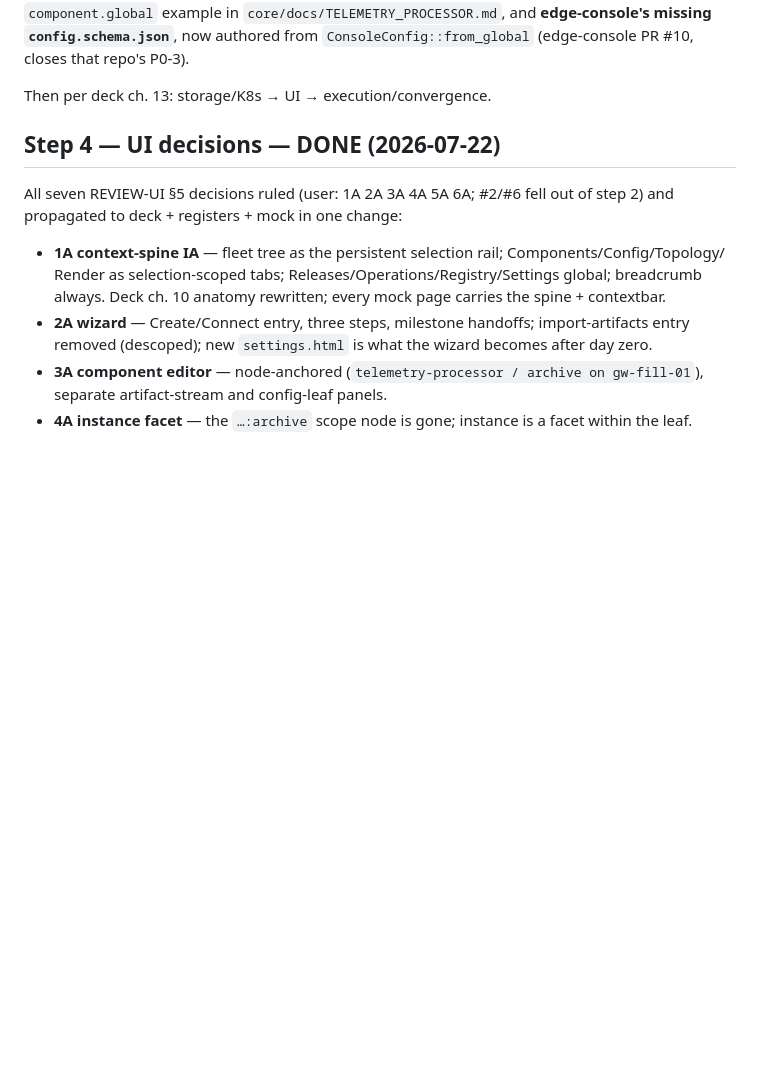
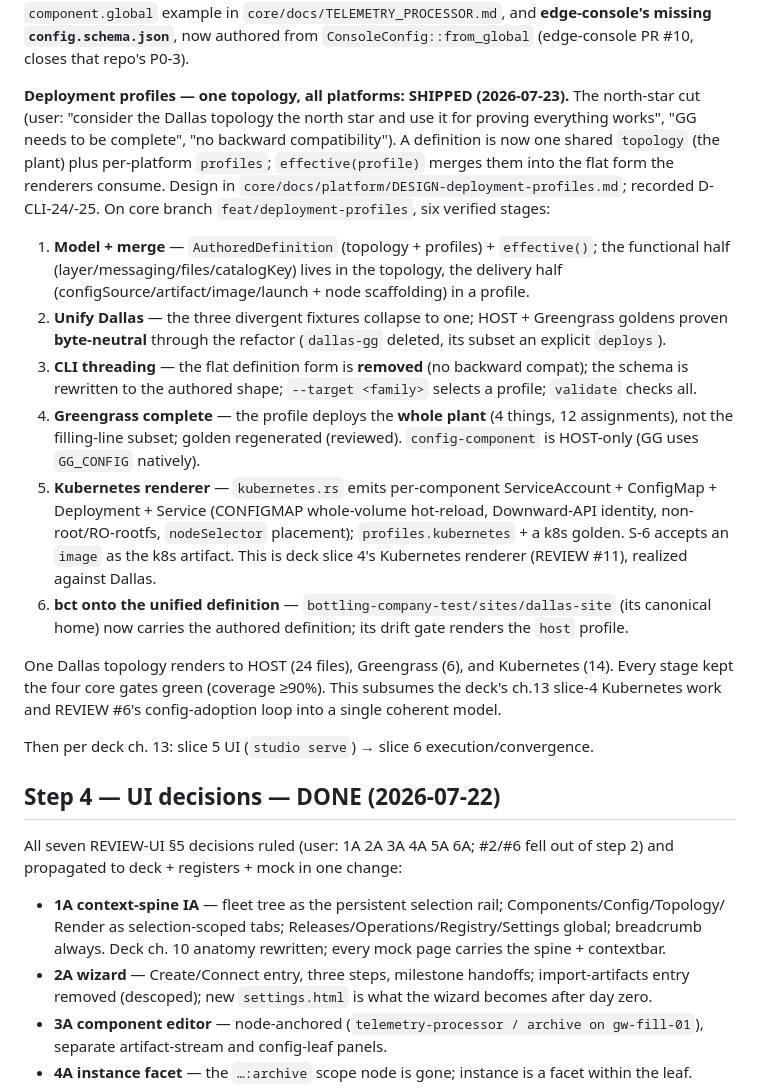
Before and after one commit to edgecommons/deployment-studio, a Markdown page: PLAN.md, the part around the change. GitHub-like rendering; blank space fills up the shorter version.

Commit message:
Record the deployment-profiles epic — one topology, all platforms (#4)
The north-star cut: one shared Dallas topology + per-platform profiles renders
to HOST, Greengrass, and Kubernetes. Six verified stages (model/merge,
unification, CLI threading, GG-complete, the k8s renderer, bct adoption).
Subsumes deck ch.13 slice-4 Kubernetes (REVIEW #11) and REVIEW #6's config
adoption loop into one model. Shipped in edgecommons/edgecommons#69.


Claude-Session: https://claude.ai/code/session_01LsX7cWVGLszurNYMVwMJGo

Co-authored-by: Claude Opus 4.8 (1M context) <noreply@anthropic.com>

```diff
--- a/PLAN.md
+++ b/PLAN.md
@@ -182,7 +182,35 @@ Two side findings fixed in the same sweep: the stale `component.global` example
 `core/docs/TELEMETRY_PROCESSOR.md`, and **edge-console's missing `config.schema.json`**, now authored
 from `ConsoleConfig::from_global` (edge-console PR #10, closes that repo's P0-3).
 
-Then per deck ch. 13: storage/K8s → UI → execution/convergence.
+**Deployment profiles — one topology, all platforms: SHIPPED (2026-07-23).** The north-star cut
+(user: "consider the Dallas topology the north star and use it for proving everything works", "GG
+needs to be complete", "no backward compatibility"). A definition is now one shared `topology` (the
+plant) plus per-platform `profiles`; `effective(profile)` merges them into the flat form the
+renderers consume. Design in `core/docs/platform/DESIGN-deployment-profiles.md`; recorded D-CLI-24/-25.
+On core branch `feat/deployment-profiles`, six verified stages:
+
+1. **Model + merge** — `AuthoredDefinition` (topology + profiles) + `effective()`; the functional
+   half (layer/messaging/files/catalogKey) lives in the topology, the delivery half
+   (configSource/artifact/image/launch + node scaffolding) in a profile.
+2. **Unify Dallas** — the three divergent fixtures collapse to one; HOST + Greengrass goldens proven
+   **byte-neutral** through the refactor (`dallas-gg` deleted, its subset an explicit `deploys`).
+3. **CLI threading** — the flat definition form is **removed** (no backward compat); the schema is
+   rewritten to the authored shape; `--target <family>` selects a profile; `validate` checks all.
+4. **Greengrass complete** — the profile deploys the **whole plant** (4 things, 12 assignments), not
+   the filling-line subset; golden regenerated (reviewed). `config-component` is HOST-only (GG uses
+   `GG_CONFIG` natively).
+5. **Kubernetes renderer** — `kubernetes.rs` emits per-component ServiceAccount + ConfigMap +
+   Deployment + Service (CONFIGMAP whole-volume hot-reload, Downward-API identity, non-root/RO-rootfs,
+   `nodeSelector` placement); `profiles.kubernetes` + a k8s golden. S-6 accepts an `image` as the k8s
+   artifact. This is deck slice 4's Kubernetes renderer (REVIEW #11), realized against Dallas.
+6. **bct onto the unified definition** — `bottling-company-test/sites/dallas-site` (its canonical
+   home) now carries the authored definition; its drift gate renders the `host` profile.
+
+One Dallas topology renders to HOST (24 files), Greengrass (6), and Kubernetes (14). Every stage
+kept the four core gates green (coverage ≥90%). This subsumes the deck's ch.13 slice-4 Kubernetes
+work and REVIEW #6's config-adoption loop into a single coherent model.
+
+Then per deck ch. 13: slice 5 UI (`studio serve`) → slice 6 execution/convergence.
 
 ## Step 4 — UI decisions — **DONE (2026-07-22)**
 
```
